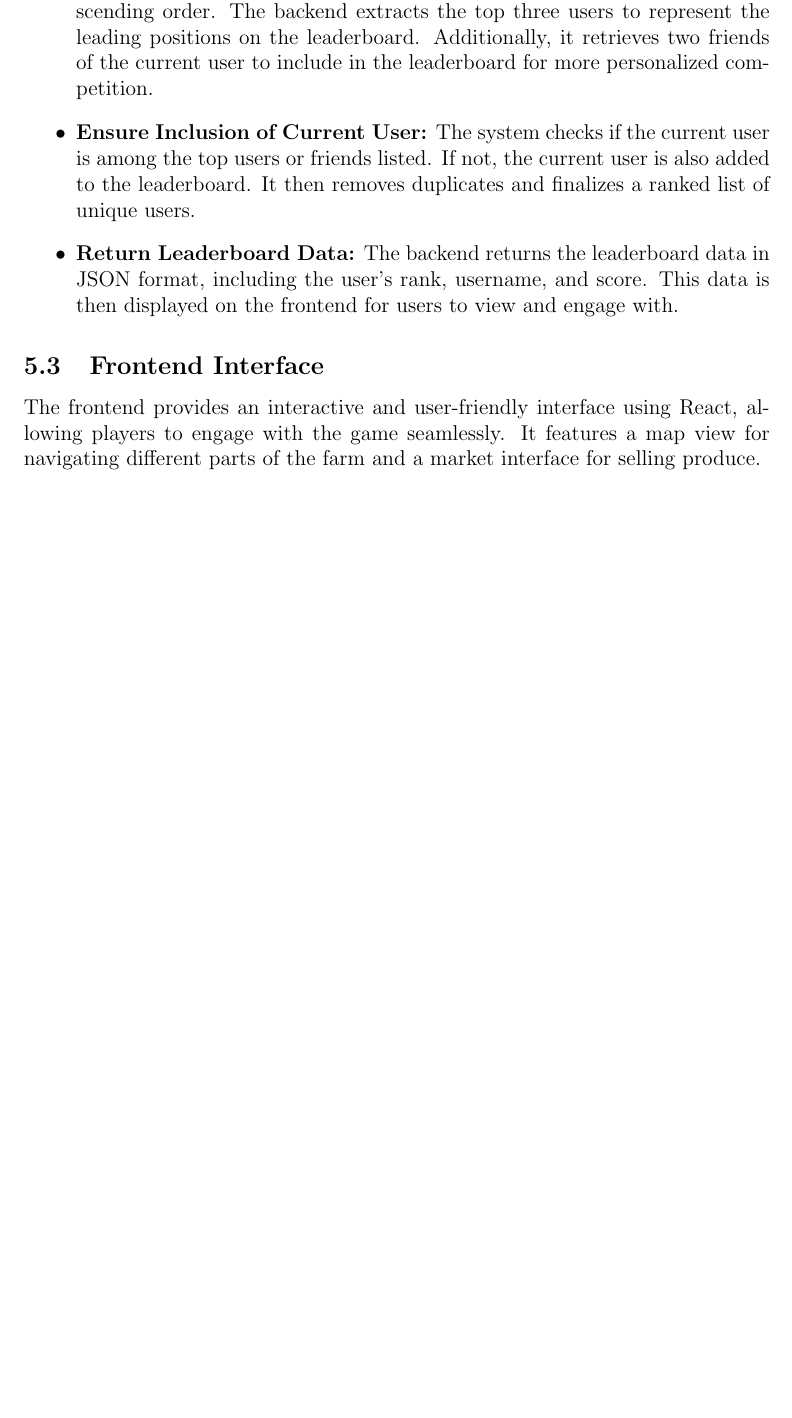
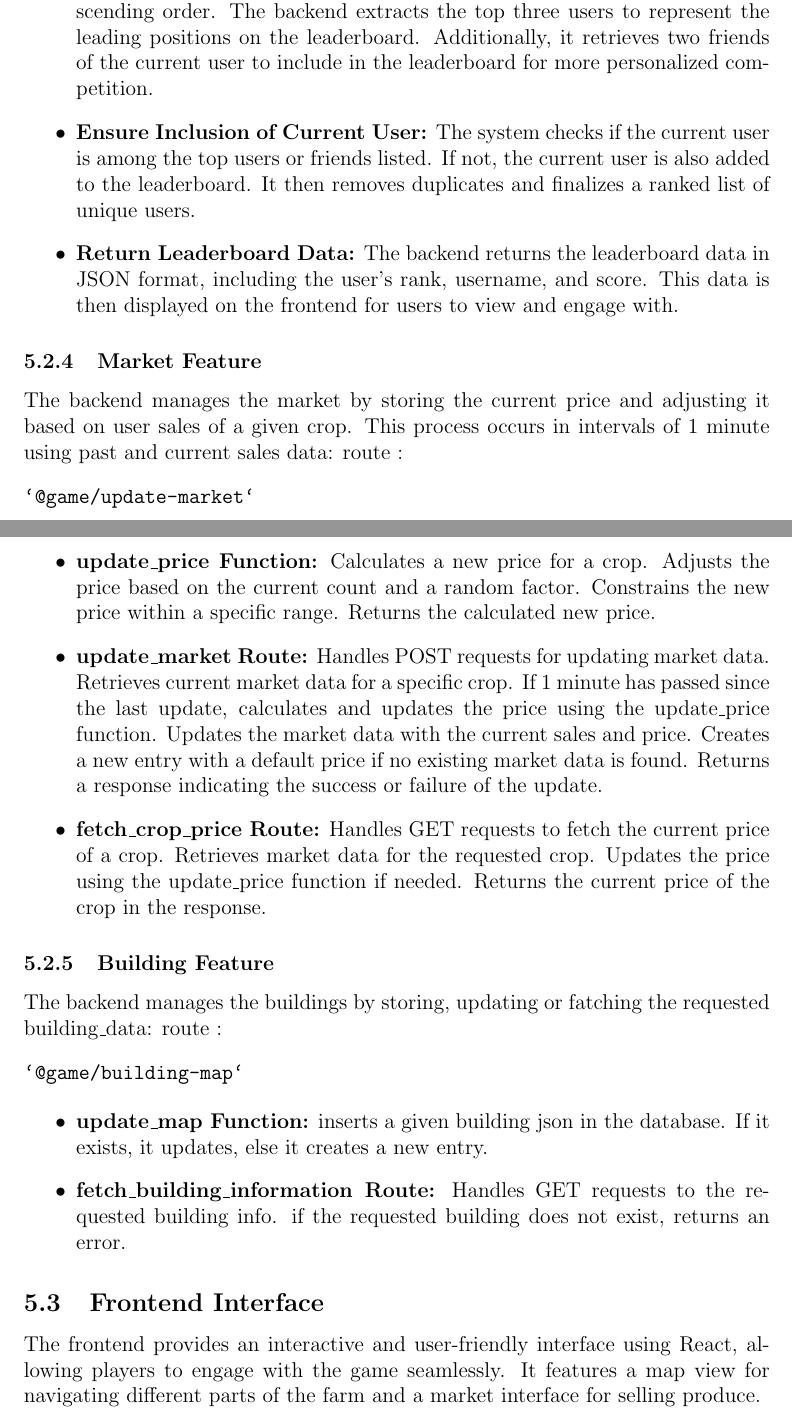
Before and after one commit to SiBMs58/FarmClash, a LaTeX paper (docs/technical-report.tex): part of page 7 of 12 before the commit and two parts of pages 7 and 8 of 13 after it, the two joined at a grey line, cut so that both start at the same text, the shorter picture padded with empty space. Compiled offline with pdfLaTeX.

Commit message:
documentatie markt, buildings en friends visiting

```diff
--- a/docs/technical-report.tex
+++ b/docs/technical-report.tex
@@ -106,6 +108,23 @@ The backend manages the leaderboard by fetching and calculating user scores, sor
     \item \textbf{Sort and Rank Users:} Users are sorted by their calculated scores in descending order. The backend extracts the top three users to represent the leading positions on the leaderboard. Additionally, it retrieves two friends of the current user to include in the leaderboard for more personalized competition.
     \item \textbf{Ensure Inclusion of Current User:} The system checks if the current user is among the top users or friends listed. If not, the current user is also added to the leaderboard. It then removes duplicates and finalizes a ranked list of unique users.
     \item \textbf{Return Leaderboard Data:} The backend returns the leaderboard data in JSON format, including the user's rank, username, and score. This data is then displayed on the frontend for users to view and engage with.
+\end{itemize}
+
+\subsubsection{Market Feature}
+The backend manages the market by storing the current price and adjusting it based on user sales of a given crop. This process occurs in intervals of 1 minute using past and current sales data:
+route : \begin{verbatim}`@game/update-market`\end{verbatim}
+\begin{itemize}
+    \item \textbf{update\_price Function:} Calculates a new price for a crop. Adjusts the price based on the current count and a random factor. Constrains the new price within a specific range. Returns the calculated new price.
+    \item \textbf{update\_market Route:} Handles POST requests for updating market data. Retrieves current market data for a specific crop. If 1 minute has passed since the last update, calculates and updates the price using the update\_price function. Updates the market data with the current sales and price. Creates a new entry with a default price if no existing market data is found. Returns a response indicating the success or failure of the update.
+    \item \textbf{fetch\_crop\_price Route:} Handles GET requests to fetch the current price of a crop. Retrieves market data for the requested crop. Updates the price using the update\_price function if needed. Returns the current price of the crop in the response.
+\end{itemize}
+
+\subsubsection{Building Feature}
+The backend manages the buildings by storing, updating or fatching the requested building\_data:
+route : \begin{verbatim}`@game/building-map`\end{verbatim}
+\begin{itemize}
+    \item \textbf{update\_map Function:} inserts a given building json in the database. If it exists, it updates, else it creates a new entry.
+    \item \textbf{fetch\_building\_information Route:} Handles GET requests to the requested building info. if the requested building does not exist, returns an error.
 \end{itemize}
 
 \subsection{Frontend Interface}
```
Also changed, not shown: docs/api.tex (+19 -0 lines), docs/api.pdf, docs/technical-report.pdf, docs/technical-report.tex (6 more changed lines).
